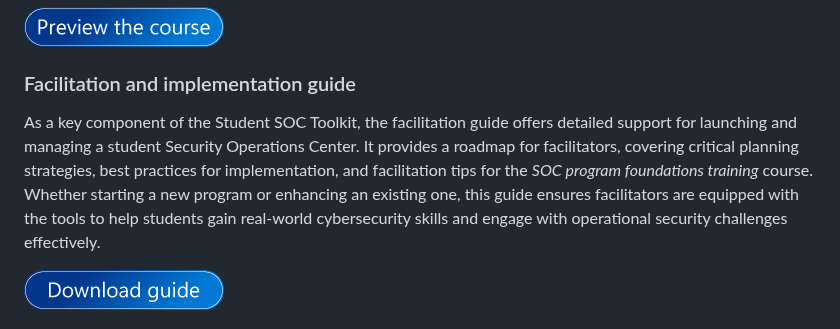
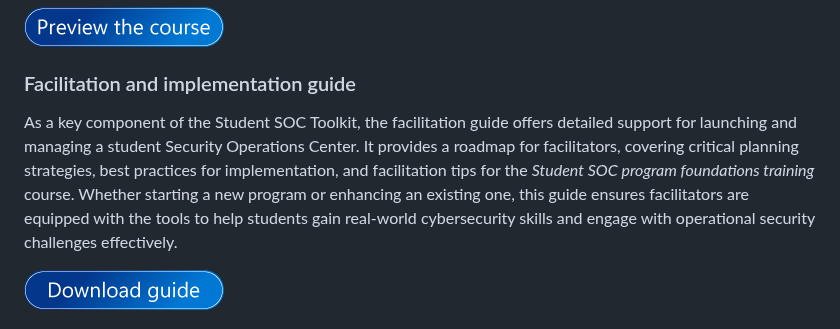
Before and after one commit to microsoft/SOC, a Markdown page: README.md, the part around the change. Drawn GitHub-style.

```diff
--- a/README.md
+++ b/README.md
@@ -17,7 +17,7 @@ Over four 45-minute, self-paced lessons, participants will explore SOC functions
 [<img src="/i/preview.png" alt="Preview the interactive course" width="200"/>](https://sburt1.github.io/student-soc-toolkit/content/#)
 
 ### Facilitation and implementation guide
-As a key component of the Student SOC Toolkit, the facilitation guide offers detailed support for launching and managing a student Security Operations Center. It provides a roadmap for facilitators, covering critical planning strategies, best practices for implementation, and facilitation tips for the _SOC program foundations training_ course. Whether starting a new program or enhancing an existing one, this guide ensures facilitators are equipped with the tools to help students gain real-world cybersecurity skills and engage with operational security challenges effectively.
+As a key component of the Student SOC Toolkit, the facilitation guide offers detailed support for launching and managing a student Security Operations Center. It provides a roadmap for facilitators, covering critical planning strategies, best practices for implementation, and facilitation tips for the _Student SOC program foundations training_ course. Whether starting a new program or enhancing an existing one, this guide ensures facilitators are equipped with the tools to help students gain real-world cybersecurity skills and engage with operational security challenges effectively.
 
 [<img src="/i/guide.png" alt="Preview the interactive course" width="200"/>](/resources/MSFT%20SOC%20Training%20for%20Students-Implementation%20Guide_March2025.pdf)
 
```
